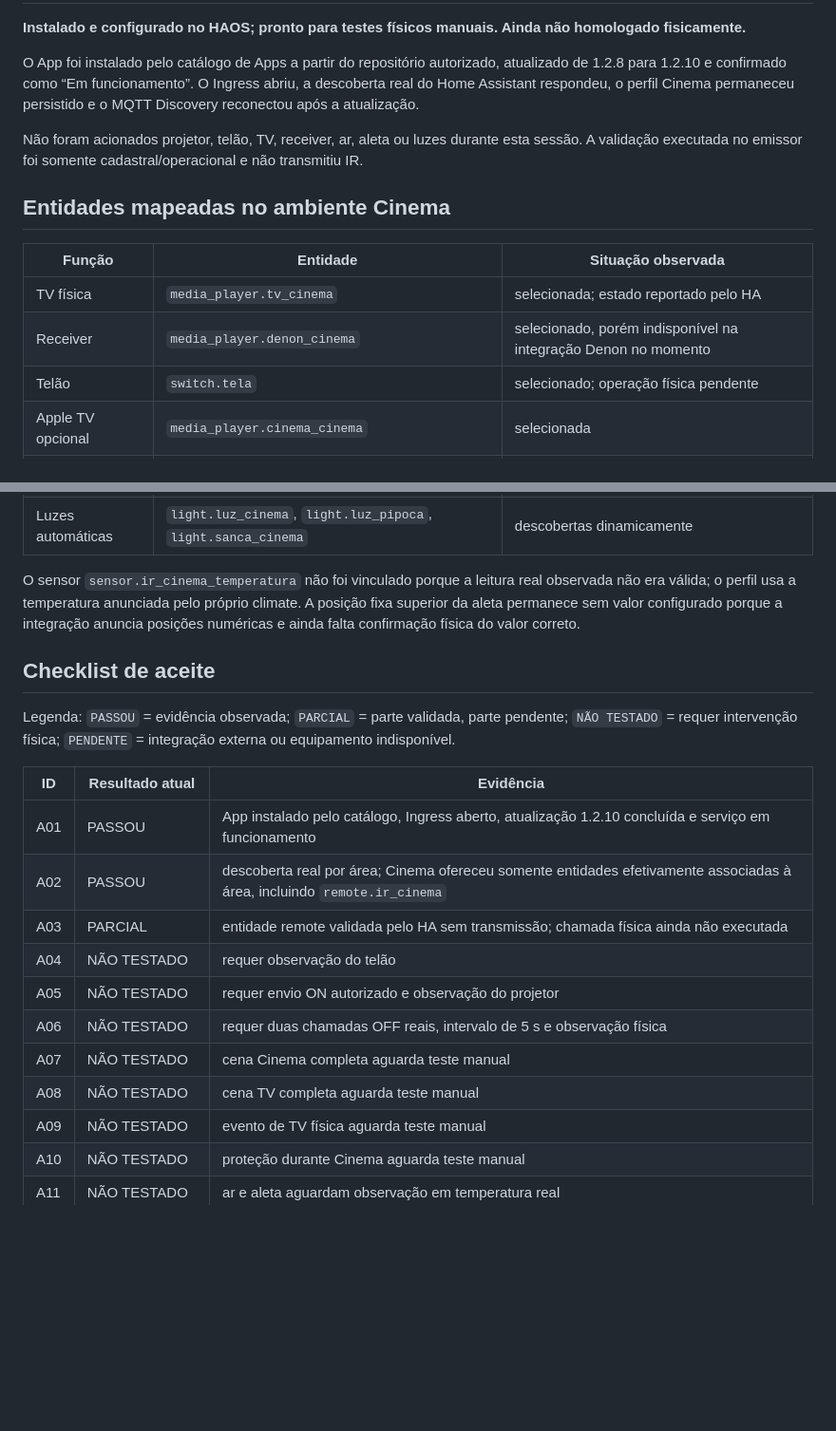
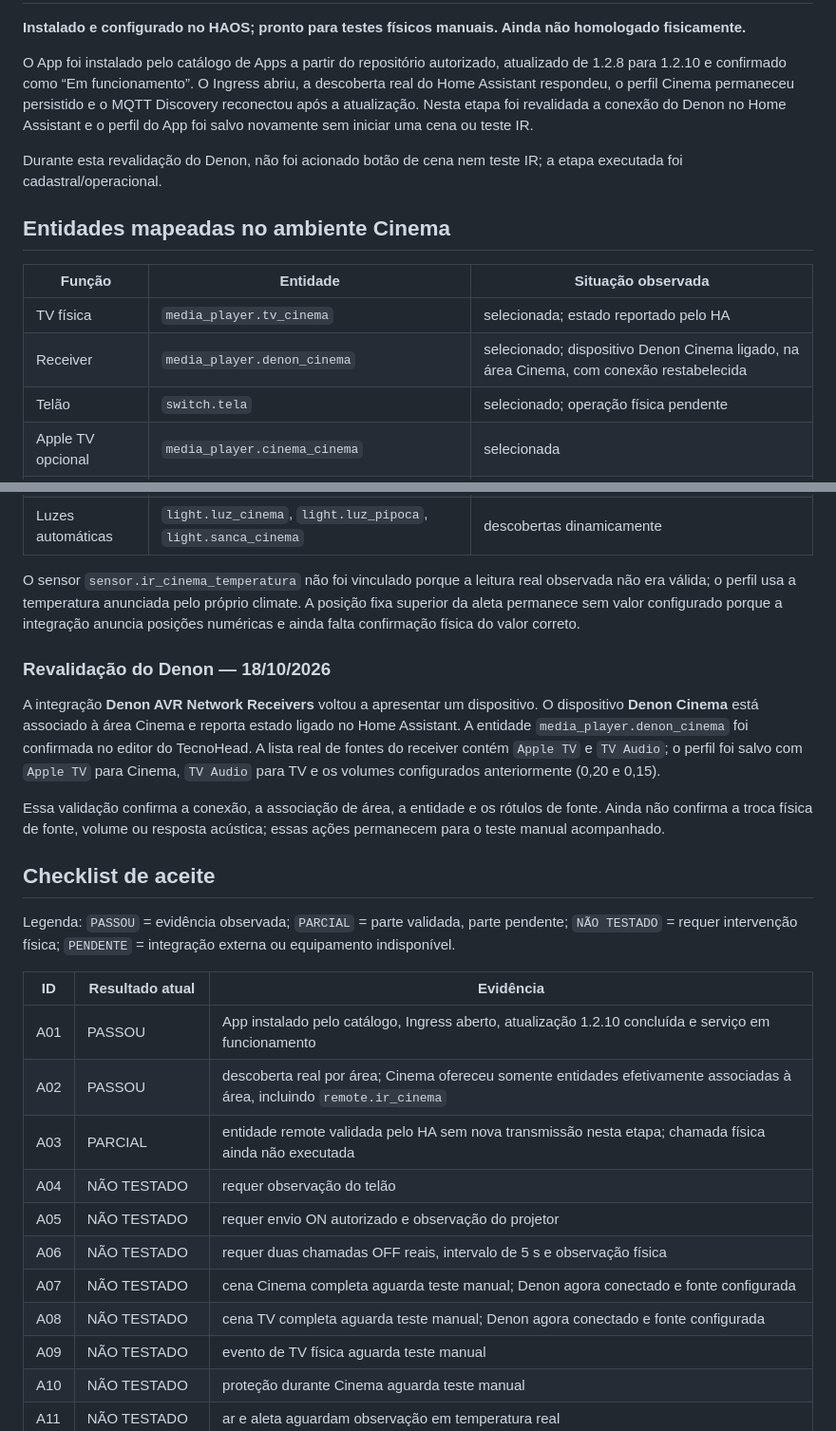
Before and after one commit to aoliveira07/tecnohead-multimidia, a Markdown page: HOMOLOGATION.md, 2 parts joined by grey strips. Shown at 95% size. GitHub-like rendering; blank space fills up the shorter version.

Commit message:
docs: record Denon reconnection validation

```diff
--- a/HOMOLOGATION.md
+++ b/HOMOLOGATION.md
@@ -4,16 +4,16 @@
 
 **Instalado e configurado no HAOS; pronto para testes físicos manuais. Ainda não homologado fisicamente.**
 
-O App foi instalado pelo catálogo de Apps a partir do repositório autorizado, atualizado de 1.2.8 para 1.2.10 e confirmado como “Em funcionamento”. O Ingress abriu, a descoberta real do Home Assistant respondeu, o perfil Cinema permaneceu persistido e o MQTT Discovery reconectou após a atualização.
+O App foi instalado pelo catálogo de Apps a partir do repositório autorizado, atualizado de 1.2.8 para 1.2.10 e confirmado como “Em funcionamento”. O Ingress abriu, a descoberta real do Home Assistant respondeu, o perfil Cinema permaneceu persistido e o MQTT Discovery reconectou após a atualização. Nesta etapa foi revalidada a conexão do Denon no Home Assistant e o perfil do App foi salvo novamente sem iniciar uma cena ou teste IR.
 
-Não foram acionados projetor, telão, TV, receiver, ar, aleta ou luzes durante esta sessão. A validação executada no emissor foi somente cadastral/operacional e não transmitiu IR.
+Durante esta revalidação do Denon, não foi acionado botão de cena nem teste IR; a etapa executada foi cadastral/operacional.
 
 ## Entidades mapeadas no ambiente Cinema
 
 | Função | Entidade | Situação observada |
 |---|---|---|
 | TV física | `media_player.tv_cinema` | selecionada; estado reportado pelo HA |
-| Receiver | `media_player.denon_cinema` | selecionado, porém indisponível na integração Denon no momento |
+| Receiver | `media_player.denon_cinema` | selecionado; dispositivo Denon Cinema ligado, na área Cinema, com conexão restabelecida |
 | Telão | `switch.tela` | selecionado; operação física pendente |
 | Apple TV opcional | `media_player.cinema_cinema` | selecionada |
 | Ar-condicionado | `climate.ar_cinema` | selecionado; 22 °C, alto `very high`, baixo `low` |
@@ -21,6 +21,12 @@ Não foram acionados projetor, telão, TV, receiver, ar, aleta ou luzes durante
 | Luzes automáticas | `light.luz_cinema`, `light.luz_pipoca`, `light.sanca_cinema` | descobertas dinamicamente |
 
 O sensor `sensor.ir_cinema_temperatura` não foi vinculado porque a leitura real observada não era válida; o perfil usa a temperatura anunciada pelo próprio climate. A posição fixa superior da aleta permanece sem valor configurado porque a integração anuncia posições numéricas e ainda falta confirmação física do valor correto.
+
+### Revalidação do Denon — 18/10/2026
+
+A integração **Denon AVR Network Receivers** voltou a apresentar um dispositivo. O dispositivo **Denon Cinema** está associado à área Cinema e reporta estado ligado no Home Assistant. A entidade `media_player.denon_cinema` foi confirmada no editor do TecnoHead. A lista real de fontes do receiver contém `Apple TV` e `TV Audio`; o perfil foi salvo com `Apple TV` para Cinema, `TV Audio` para TV e os volumes configurados anteriormente (0,20 e 0,15).
+
+Essa validação confirma a conexão, a associação de área, a entidade e os rótulos de fonte. Ainda não confirma a troca física de fonte, volume ou resposta acústica; essas ações permanecem para o teste manual acompanhado.
 
 ## Checklist de aceite
 
@@ -30,12 +36,12 @@ Legenda: `PASSOU` = evidência observada; `PARCIAL` = parte validada, parte pend
 |---|---|---|
 | A01 | PASSOU | App instalado pelo catálogo, Ingress aberto, atualização 1.2.10 concluída e serviço em funcionamento |
 | A02 | PASSOU | descoberta real por área; Cinema ofereceu somente entidades efetivamente associadas à área, incluindo `remote.ir_cinema` |
-| A03 | PARCIAL | entidade remote validada pelo HA sem transmissão; chamada física ainda não executada |
+| A03 | PARCIAL | entidade remote validada pelo HA sem nova transmissão nesta etapa; chamada física ainda não executada |
 | A04 | NÃO TESTADO | requer observação do telão |
 | A05 | NÃO TESTADO | requer envio ON autorizado e observação do projetor |
 | A06 | NÃO TESTADO | requer duas chamadas OFF reais, intervalo de 5 s e observação física |
-| A07 | NÃO TESTADO | cena Cinema completa aguarda teste manual |
-| A08 | NÃO TESTADO | cena TV completa aguarda teste manual |
+| A07 | NÃO TESTADO | cena Cinema completa aguarda teste manual; Denon agora conectado e fonte configurada |
+| A08 | NÃO TESTADO | cena TV completa aguarda teste manual; Denon agora conectado e fonte configurada |
 | A09 | NÃO TESTADO | evento de TV física aguarda teste manual |
 | A10 | NÃO TESTADO | proteção durante Cinema aguarda teste manual |
 | A11 | NÃO TESTADO | ar e aleta aguardam observação em temperatura real |
```
Also changed, not shown: other parts of HOMOLOGATION.md (+4 -3 lines).
